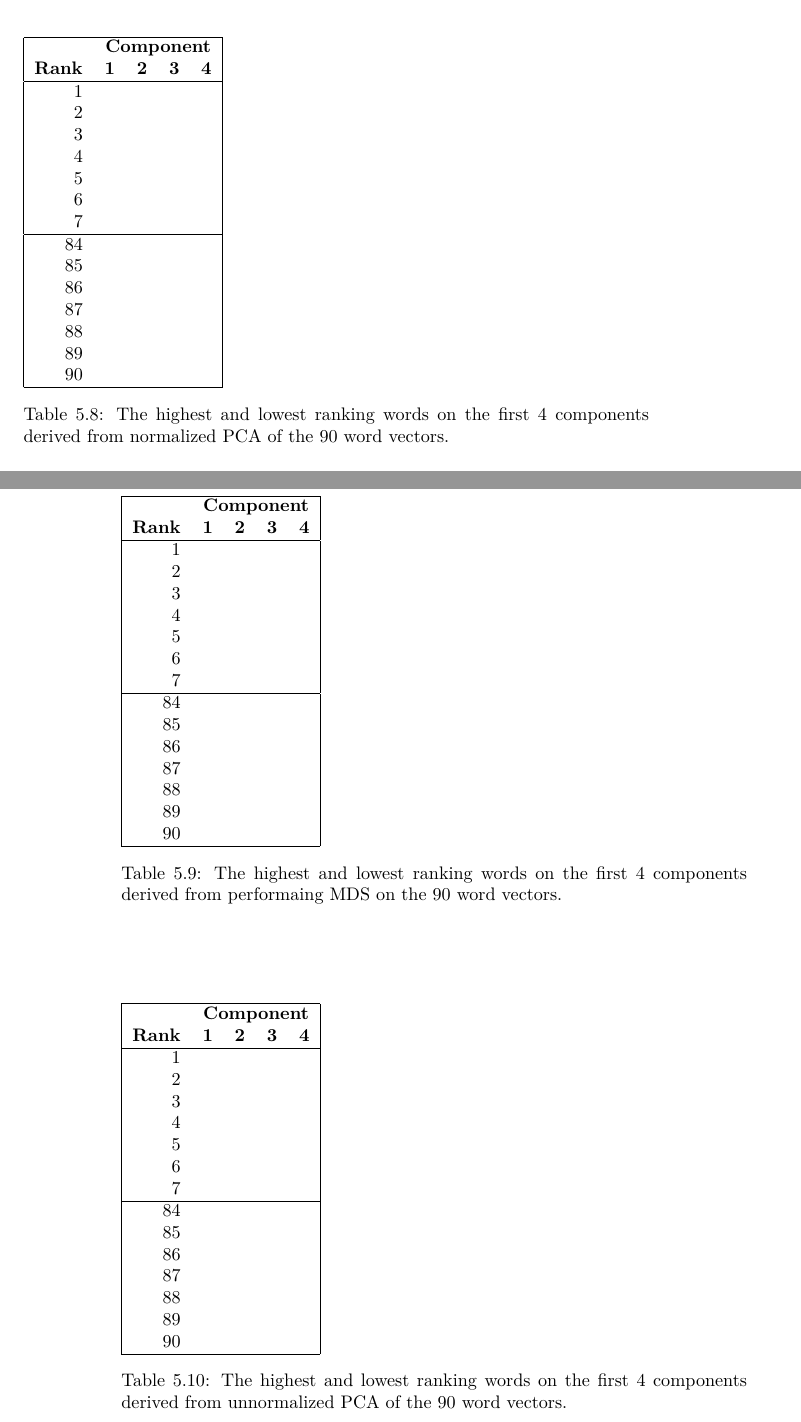
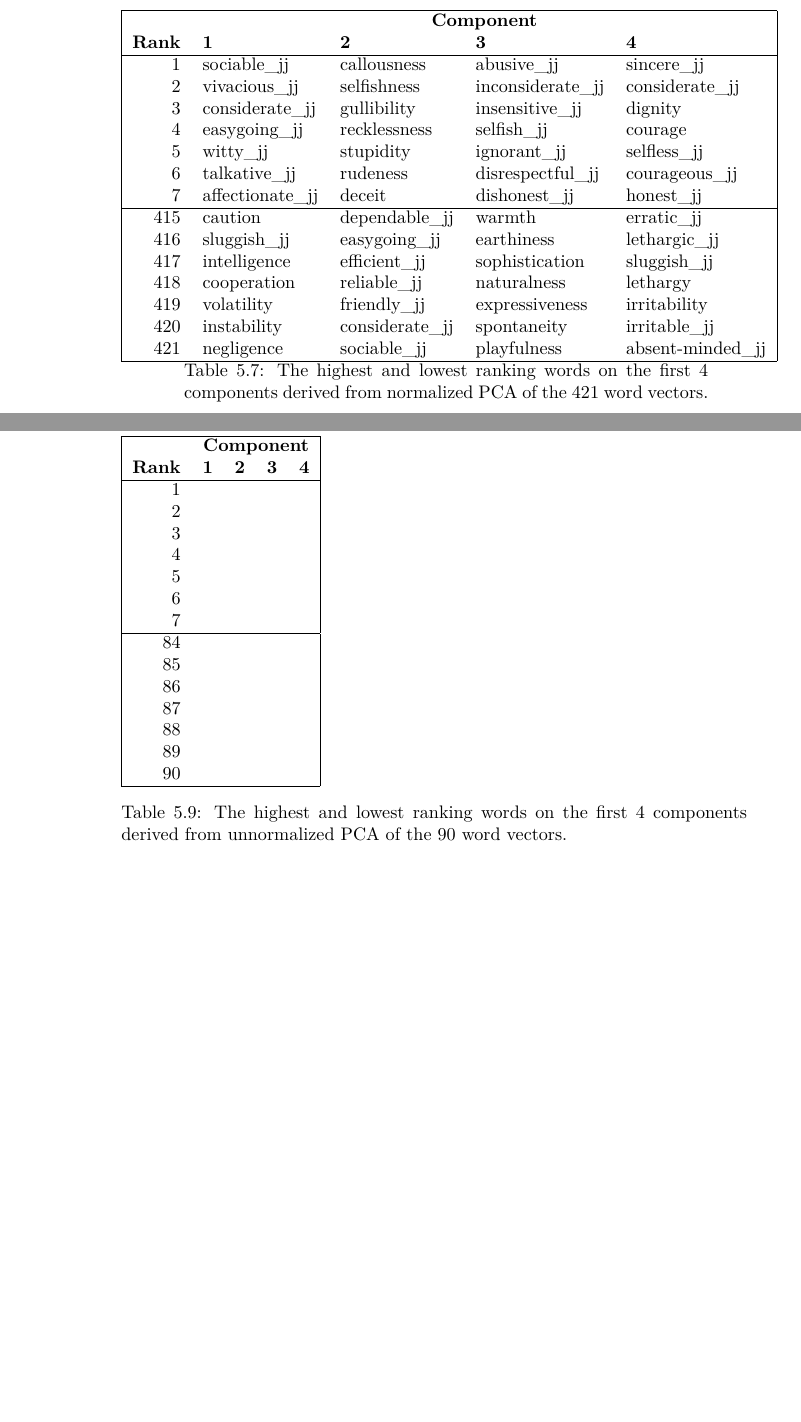
Before and after one commit to RadixSeven/SummitPaper2013, a LaTeX thesis (MSThesis/eric_thesis.tex, which reads MSThesis/results_tables/439words-adj-800dim-lowercase_wmt_model-zscore_transformed-summary_table.tex): two parts of pages 27 and 28 of 57 before the commit and two parts of pages 26 and 28 of 57 after it, joined at a grey line, cut so that both start at the same text, the shorter picture padded with empty space. Compiled offline with pdfLaTeX.

Commit message:
Added rest of generated tables to 438 word results

```diff
--- a/MSThesis/eric_thesis.tex
+++ b/MSThesis/eric_thesis.tex
@@ -321 +297,0 @@ no suffix.
-    \caption{The highest and lowest ranking words on the first 4 components
@@ -331,28 +303,3 @@ vectors. A more complete list can be found in Appendix
 
 \subsection{Normalized PCA}
 
-\begin{table}[!htbp]
-    \begin{tabular}{| rllll | }
-        \hline
-         & \multicolumn{4}{c|}{\textbf{Component}} \\
-        \textbf{Rank} & \textbf{1} & \textbf{2} & \textbf{3} & \textbf{4} \\
-        \hline
-        1 &  &  &  &  \\
-        2 &  &  &  &  \\
-        3 &  &  &  &  \\
-        4 &  &  &  &  \\
-        5 &  &  &  &  \\
-        6 &  &  &  &  \\
-        7 &  &  &  &  \\
-        \hline
-        84 &  &  &  &  \\
-        85 &  &  &  &  \\
-        86 &  &  &  &  \\
-        87 &  &  &  &  \\
-        88 &  &  &  &  \\
-        89 &  &  &  &  \\
-        90 &  &  &  &  \\
-        \hline
-    \end{tabular}
-    \caption{The highest and lowest ranking words on the first 4 components
-    derived from normalized PCA of the 90 word vectors.}
@@ -367,29 +313,3 @@ vectors. A more complete list can be found in Appendix
 
 \subsection{MDS}
 
-
-\begin{table}[!htbp]
-    \begin{tabular}{| rllll | }
-        \hline
-         & \multicolumn{4}{c|}{\textbf{Component}} \\
-        \textbf{Rank} & \textbf{1} & \textbf{2} & \textbf{3} & \textbf{4} \\
-        \hline
-        1 &  &  &  &  \\
-        2 &  &  &  &  \\
-        3 &  &  &  &  \\
-        4 &  &  &  &  \\
-        5 &  &  &  &  \\
-        6 &  &  &  &  \\
-        7 &  &  &  &  \\
-        \hline
-        84 &  &  &  &  \\
-        85 &  &  &  &  \\
-        86 &  &  &  &  \\
-        87 &  &  &  &  \\
-        88 &  &  &  &  \\
-        89 &  &  &  &  \\
-        90 &  &  &  &  \\
-        \hline
-    \end{tabular}
-    \caption{The highest and lowest ranking words on the first 4 components
-    derived from performaing MDS on the 90 word vectors.}
--- a/MSThesis/results_tables/439words-adj-800dim-lowercase_wmt_model-zscore_transformed-summary_table.tex
+++ b/MSThesis/results_tables/439words-adj-800dim-lowercase_wmt_model-zscore_transformed-summary_table.tex
@@ -20,5 +20,7 @@
     420 & instability  & considerate\_jj  & spontaneity  & irritable\_jj \\
     421 & negligence  & sociable\_jj  & playfulness  & absent-minded\_jj \\
     \hline
-    \caption{\todo{need to caption the table for 439words-adj-800dim-lowercase\_wmt\_model-zscore\_transformed-summary\_table.tex} } \\
+    \caption{The highest and lowest ranking words on the first 4 components
+    derived from normalized PCA of the 421 word vectors.}
+    \label{tab:438wordsRankingsNormalizedPCA}
 \end{longtable}
```
Also changed, not shown: MSThesis/results_tables/439words-adj-800dim-lowercase_wmt_model-mds_transformed-summary_table.tex (+3 -1 lines), MSThesis/eric_thesis.tex (35 more changed lines).
